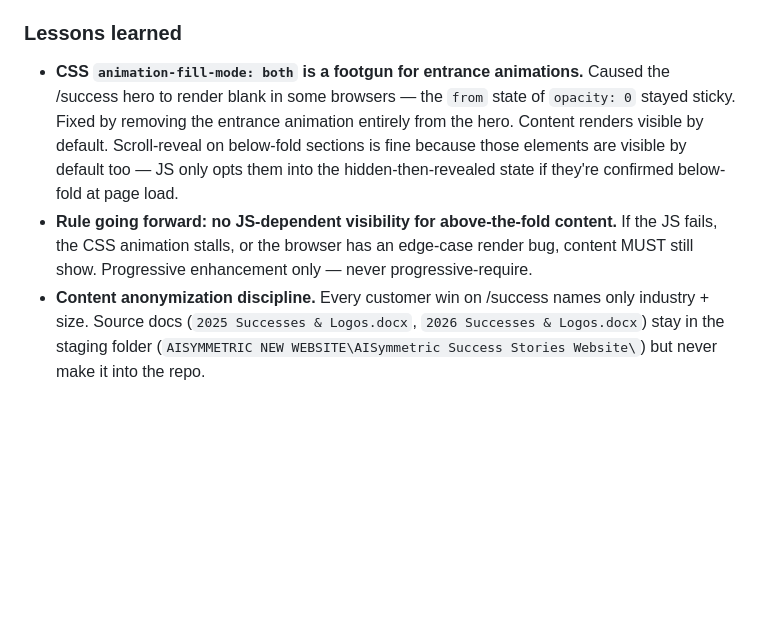
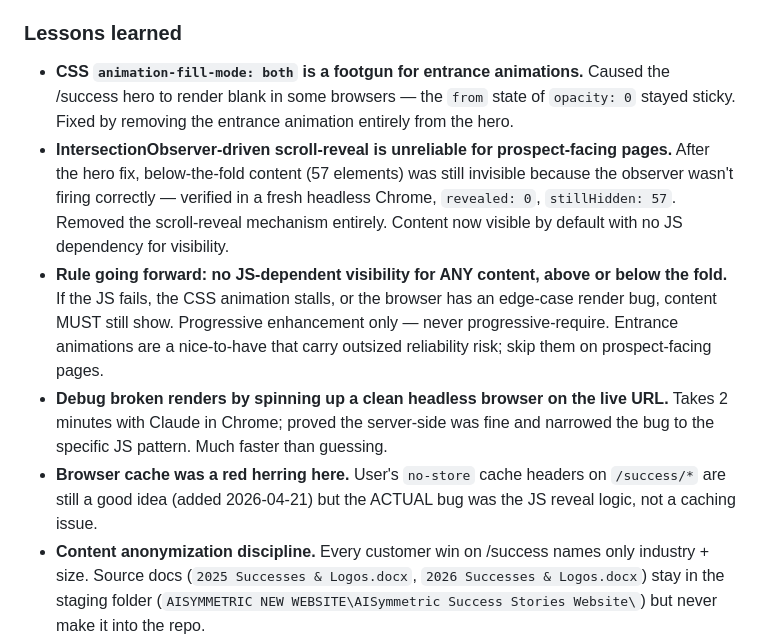
Before and after one commit to aisymmetrictp/AISymmetric-Ultimate-AI-Site, a Markdown page: docs/SESSION-NOTES.md, the part around the change. GitHub-like rendering; blank space fills up the shorter version.

Commit message:
Session notes: capture IntersectionObserver lesson + headless Chrome debug pattern
Co-Authored-By: Claude Opus 4.7 (1M context) <noreply@anthropic.com>

```diff
--- a/docs/SESSION-NOTES.md
+++ b/docs/SESSION-NOTES.md
@@ -23,8 +23,11 @@ Keep this concise — one entry per meaningful work session. Record **what chang
 - **Cross-property links live in nav, footer, and a dedicated Properties section.** Three entry points to the AISymmetric family (Solutions / Digital / Aegis).
 
 ### Lessons learned
-- **CSS `animation-fill-mode: both` is a footgun for entrance animations.** Caused the /success hero to render blank in some browsers — the `from` state of `opacity: 0` stayed sticky. Fixed by removing the entrance animation entirely from the hero. Content renders visible by default. Scroll-reveal on below-fold sections is fine because those elements are visible by default too — JS only opts them into the hidden-then-revealed state if they're confirmed below-fold at page load.
-- **Rule going forward: no JS-dependent visibility for above-the-fold content.** If the JS fails, the CSS animation stalls, or the browser has an edge-case render bug, content MUST still show. Progressive enhancement only — never progressive-require.
+- **CSS `animation-fill-mode: both` is a footgun for entrance animations.** Caused the /success hero to render blank in some browsers — the `from` state of `opacity: 0` stayed sticky. Fixed by removing the entrance animation entirely from the hero.
+- **IntersectionObserver-driven scroll-reveal is unreliable for prospect-facing pages.** After the hero fix, below-the-fold content (57 elements) was still invisible because the observer wasn't firing correctly — verified in a fresh headless Chrome, `revealed: 0`, `stillHidden: 57`. Removed the scroll-reveal mechanism entirely. Content now visible by default with no JS dependency for visibility.
+- **Rule going forward: no JS-dependent visibility for ANY content, above or below the fold.** If the JS fails, the CSS animation stalls, or the browser has an edge-case render bug, content MUST still show. Progressive enhancement only — never progressive-require. Entrance animations are a nice-to-have that carry outsized reliability risk; skip them on prospect-facing pages.
+- **Debug broken renders by spinning up a clean headless browser on the live URL.** Takes 2 minutes with Claude in Chrome; proved the server-side was fine and narrowed the bug to the specific JS pattern. Much faster than guessing.
+- **Browser cache was a red herring here.** User's `no-store` cache headers on `/success/*` are still a good idea (added 2026-04-21) but the ACTUAL bug was the JS reveal logic, not a caching issue.
 - **Content anonymization discipline.** Every customer win on /success names only industry + size. Source docs (`2025 Successes & Logos.docx`, `2026 Successes & Logos.docx`) stay in the staging folder (`AISYMMETRIC NEW WEBSITE\AISymmetric Success Stories Website\`) but never make it into the repo.
 
 ### Deploy pattern (important, counter-intuitive)
```
